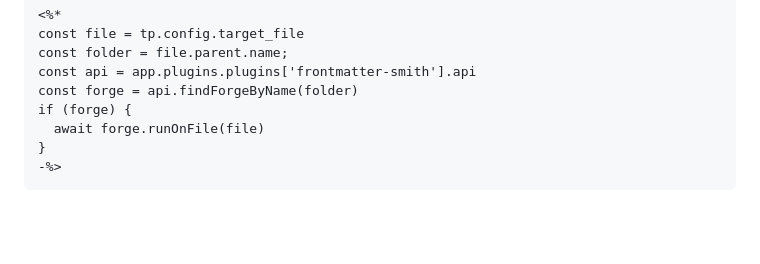
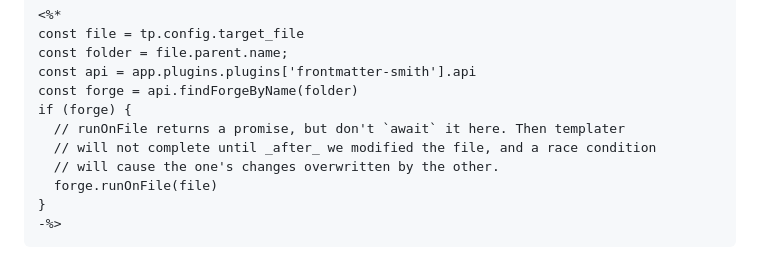
Before and after one commit to stroiman/obsidian-frontmatter-smith, a Markdown page: README.md, the part around the change. GitHub-like rendering; blank space fills up the shorter version.

Commit message:
Update readme
Fix a bug in the example code of integrating with Templater, where a
race condition would overwrite changes.

````diff
--- a/README.md
+++ b/README.md
@@ -178,7 +178,10 @@ const folder = file.parent.name;
 const api = app.plugins.plugins['frontmatter-smith'].api
 const forge = api.findForgeByName(folder)
 if (forge) {
-  await forge.runOnFile(file)
+  // runOnFile returns a promise, but don't `await` it here. Then templater
+  // will not complete until _after_ we modified the file, and a race condition
+  // will cause the one's changes overwritten by the other.
+  forge.runOnFile(file)
 }
 -%>
 ```
````
